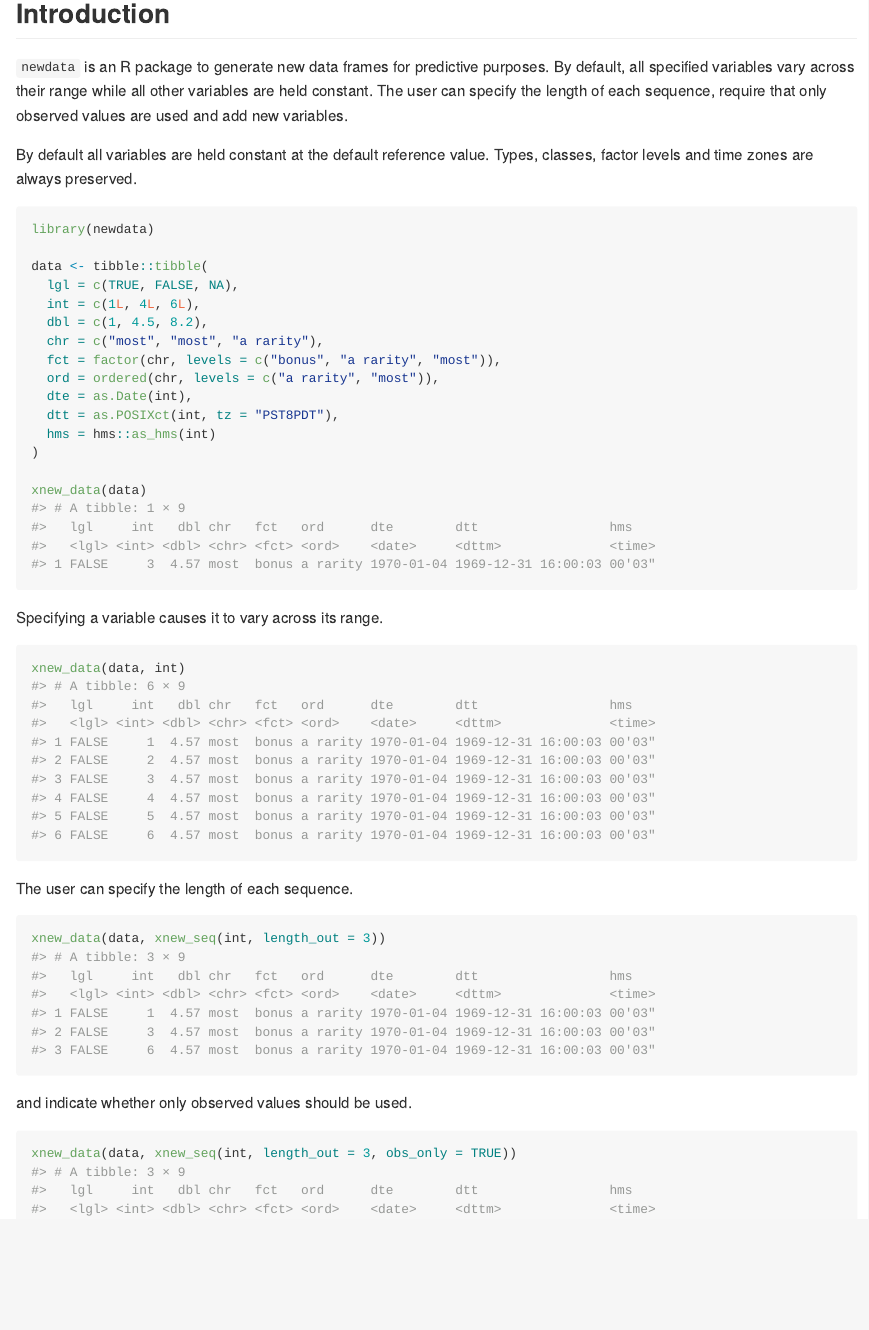
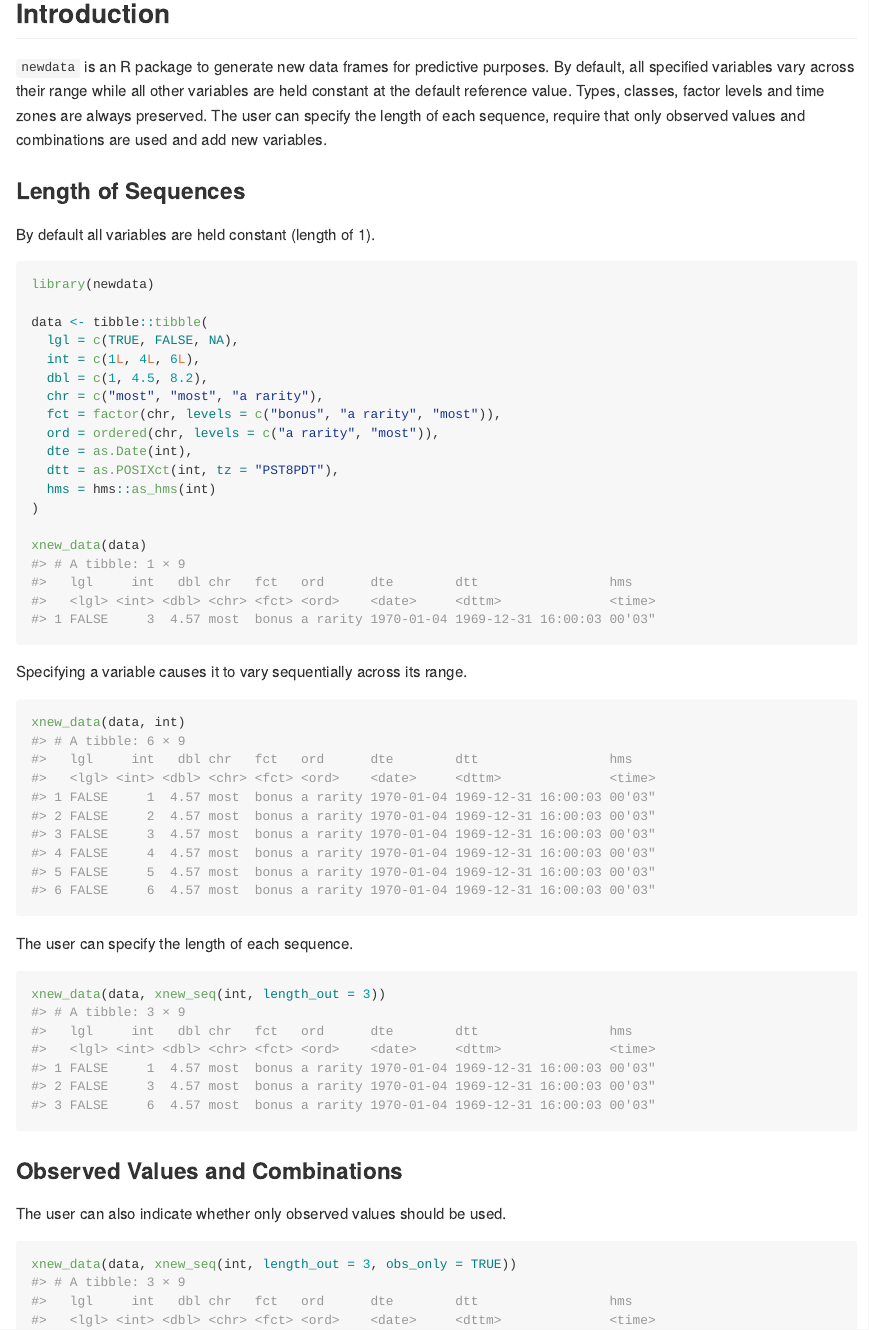
Before and after one commit to poissonconsulting/newdata, an R Markdown document (README.Rmd): the page in a window 1100 px wide, from 120 px down. The pictures show the output file README.md that the author committed with the source, drawn offline in the style of GitHub; long lines of code are wrapped; badge pictures from the web are left out.

Commit message:
description text

````diff
--- a/README.Rmd
+++ b/README.Rmd
@@ -25,12 +25,14 @@ knitr::opts_chunk$set(
 
 `newdata` is an R package to generate new data frames for predictive purposes.
 By default, all specified variables vary across their range
-while all other variables are held constant.
+while all other variables are held constant at the default reference value.
+Types, classes, factor levels and time zones are always preserved.
 The user can specify the length of each sequence, require that only
-observed values are used and add new variables.
+observed values and combinations are used and add new variables.
 
-By default all variables are held constant at the default reference value.
-Types, classes, factor levels and time zones are always preserved.
+### Length of Sequences
+
+By default all variables are held constant (length of 1).
 
 ```{r}
 library(newdata)
@@ -50,7 +52,7 @@ data <- tibble::tibble(
 xnew_data(data)
 ```
 
-Specifying a variable causes it to vary across its range.
+Specifying a variable causes it to vary sequentially across its range.
 
 ```{r}
 xnew_data(data, int)
@@ -61,7 +63,9 @@ The user can specify the length of each sequence.
 xnew_data(data, xnew_seq(int, length_out = 3))
 ```
 
-and indicate whether only observed values should be used.
+### Observed Values and Combinations
+
+The user can also indicate whether only observed values should be used.
 ```{r}
 xnew_data(data, xnew_seq(int, length_out = 3, obs_only = TRUE))
 ```
````
Also changed, not shown: README.md, README.Rmd (2 more changed lines), 1 other file.
